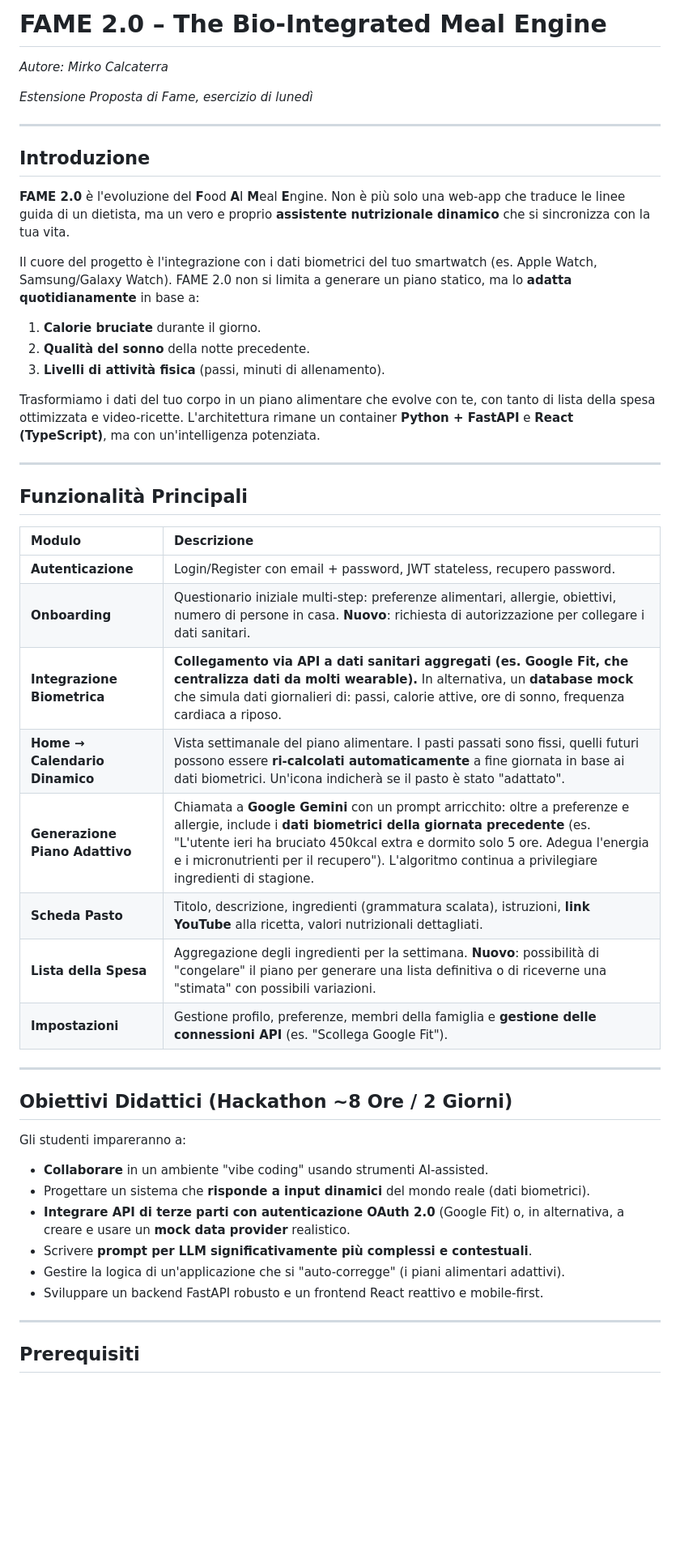
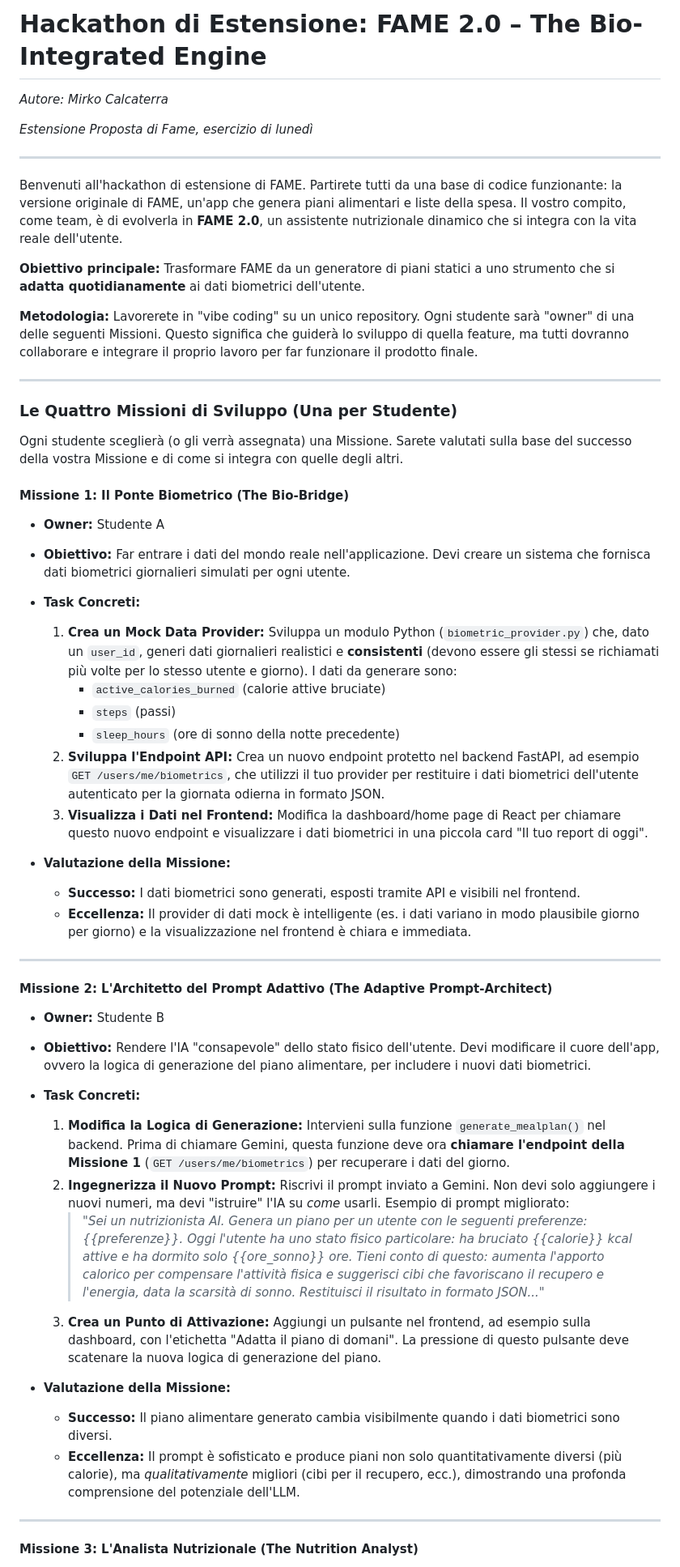
Before and after one commit to Rkomi98/FAME, a Markdown page: Esercizio aggiuntivo/Schema.md, the part around the change printed below. Shown: that part at 81% size. Rendered like a GitHub page; blank space fills up the shorter version.

```diff
--- a/Esercizio aggiuntivo/Schema.md
+++ b/Esercizio aggiuntivo/Schema.md
@@ -1,4 +1,4 @@
-# **FAME 2.0 – The Bio-Integrated Meal Engine**
+# **Hackathon di Estensione: FAME 2.0 – The Bio-Integrated Engine**
 
 *Autore: Mirko Calcaterra*
 
@@ -6,45 +6,53 @@
 
 ---
 
-## Introduzione
+Benvenuti all'hackathon di estensione di FAME. Partirete tutti da una base di codice funzionante: la versione originale di FAME, un'app che genera piani alimentari e liste della spesa. Il vostro compito, come team, è di evolverla in **FAME 2.0**, un assistente nutrizionale dinamico che si integra con la vita reale dell'utente.
 
-**FAME 2.0** è l'evoluzione del **F**ood **A**I **M**eal **E**ngine. Non è più solo una web-app che traduce le linee guida di un dietista, ma un vero e proprio **assistente nutrizionale dinamico** che si sincronizza con la tua vita.
+**Obiettivo principale:** Trasformare FAME da un generatore di piani statici a uno strumento che si **adatta quotidianamente** ai dati biometrici dell'utente.
 
-Il cuore del progetto è l'integrazione con i dati biometrici del tuo smartwatch (es. Apple Watch, Samsung/Galaxy Watch). FAME 2.0 non si limita a generare un piano statico, ma lo **adatta quotidianamente** in base a:
-1.  **Calorie bruciate** durante il giorno.
-2.  **Qualità del sonno** della notte precedente.
-3.  **Livelli di attività fisica** (passi, minuti di allenamento).
-
-Trasformiamo i dati del tuo corpo in un piano alimentare che evolve con te, con tanto di lista della spesa ottimizzata e video-ricette. L'architettura rimane un container **Python + FastAPI** e **React (TypeScript)**, ma con un'intelligenza potenziata.
+**Metodologia:** Lavorerete in "vibe coding" su un unico repository. Ogni studente sarà "owner" di una delle seguenti Missioni. Questo significa che guiderà lo sviluppo di quella feature, ma tutti dovranno collaborare e integrare il proprio lavoro per far funzionare il prodotto finale.
 
 ---
 
-## Funzionalità Principali
+### **Le Quattro Missioni di Sviluppo (Una per Studente)**
 
-| Modulo | Descrizione |
-| :--- | :--- |
-| **Autenticazione** | Login/Register con email + password, JWT stateless, recupero password. |
-| **Onboarding** | Questionario iniziale multi-step: preferenze alimentari, allergie, obiettivi, numero di persone in casa. **Nuovo**: richiesta di autorizzazione per collegare i dati sanitari. |
-| **Integrazione Biometrica** | **Collegamento via API a dati sanitari aggregati (es. Google Fit, che centralizza dati da molti wearable).** In alternativa, un **database mock** che simula dati giornalieri di: passi, calorie attive, ore di sonno, frequenza cardiaca a riposo. |
-| **Home → Calendario Dinamico** | Vista settimanale del piano alimentare. I pasti passati sono fissi, quelli futuri possono essere **ri-calcolati automaticamente** a fine giornata in base ai dati biometrici. Un'icona indicherà se il pasto è stato "adattato". |
-| **Generazione Piano Adattivo** | Chiamata a **Google Gemini** con un prompt arricchito: oltre a preferenze e allergie, include i **dati biometrici della giornata precedente** (es. "L'utente ieri ha bruciato 450kcal extra e dormito solo 5 ore. Adegua l'energia e i micronutrienti per il recupero"). L'algoritmo continua a privilegiare ingredienti di stagione. |
-| **Scheda Pasto** | Titolo, descrizione, ingredienti (grammatura scalata), istruzioni, **link YouTube** alla ricetta, valori nutrizionali dettagliati. |
-| **Lista della Spesa** | Aggregazione degli ingredienti per la settimana. **Nuovo**: possibilità di "congelare" il piano per generare una lista definitiva o di riceverne una "stimata" con possibili variazioni. |
-| **Impostazioni** | Gestione profilo, preferenze, membri della famiglia e **gestione delle connessioni API** (es. "Scollega Google Fit"). |
+Ogni studente sceglierà (o gli verrà assegnata) una Missione. Sarete valutati sulla base del successo della vostra Missione e di come si integra con quelle degli altri.
+
+#### **Missione 1: Il Ponte Biometrico (The Bio-Bridge)**
+
+*   **Owner:** Studente A
+*   **Obiettivo:** Far entrare i dati del mondo reale nell'applicazione. Devi creare un sistema che fornisca dati biometrici giornalieri simulati per ogni utente.
+
+*   **Task Concreti:**
+    1.  **Crea un Mock Data Provider:** Sviluppa un modulo Python (`biometric_provider.py`) che, dato un `user_id`, generi dati giornalieri realistici e **consistenti** (devono essere gli stessi se richiamati più volte per lo stesso utente e giorno). I dati da generare sono:
+        *   `active_calories_burned` (calorie attive bruciate)
+        *   `steps` (passi)
+        *   `sleep_hours` (ore di sonno della notte precedente)
+    2.  **Sviluppa l'Endpoint API:** Crea un nuovo endpoint protetto nel backend FastAPI, ad esempio `GET /users/me/biometrics`, che utilizzi il tuo provider per restituire i dati biometrici dell'utente autenticato per la giornata odierna in formato JSON.
+    3.  **Visualizza i Dati nel Frontend:** Modifica la dashboard/home page di React per chiamare questo nuovo endpoint e visualizzare i dati biometrici in una piccola card "Il tuo report di oggi".
+
+*   **Valutazione della Missione:**
+    *   **Successo:** I dati biometrici sono generati, esposti tramite API e visibili nel frontend.
+    *   **Eccellenza:** Il provider di dati mock è intelligente (es. i dati variano in modo plausibile giorno per giorno) e la visualizzazione nel frontend è chiara e immediata.
 
 ---
 
-## Obiettivi Didattici (Hackathon ~8 Ore / 2 Giorni)
+#### **Missione 2: L'Architetto del Prompt Adattivo (The Adaptive Prompt-Architect)**
 
-Gli studenti impareranno a:
-*   **Collaborare** in un ambiente "vibe coding" usando strumenti AI-assisted.
-*   Progettare un sistema che **risponde a input dinamici** del mondo reale (dati biometrici).
-*   **Integrare API di terze parti con autenticazione OAuth 2.0** (Google Fit) o, in alternativa, a creare e usare un **mock data provider** realistico.
-*   Scrivere **prompt per LLM significativamente più complessi e contestuali**.
-*   Gestire la logica di un'applicazione che si "auto-corregge" (i piani alimentari adattivi).
-*   Sviluppare un backend FastAPI robusto e un frontend React reattivo e mobile-first.
+*   **Owner:** Studente B
+*   **Obiettivo:** Rendere l'IA "consapevole" dello stato fisico dell'utente. Devi modificare il cuore dell'app, ovvero la logica di generazione del piano alimentare, per includere i nuovi dati biometrici.
+
+*   **Task Concreti:**
+    1.  **Modifica la Logica di Generazione:** Intervieni sulla funzione `generate_mealplan()` nel backend. Prima di chiamare Gemini, questa funzione deve ora **chiamare l'endpoint della Missione 1** (`GET /users/me/biometrics`) per recuperare i dati del giorno.
+    2.  **Ingegnerizza il Nuovo Prompt:** Riscrivi il prompt inviato a Gemini. Non devi solo aggiungere i nuovi numeri, ma devi "istruire" l'IA su *come* usarli. Esempio di prompt migliorato:
+        > *"Sei un nutrizionista AI. Genera un piano per un utente con le seguenti preferenze: {{preferenze}}. Oggi l'utente ha uno stato fisico particolare: ha bruciato {{calorie}} kcal attive e ha dormito solo {{ore_sonno}} ore. Tieni conto di questo: aumenta l'apporto calorico per compensare l'attività fisica e suggerisci cibi che favoriscano il recupero e l'energia, data la scarsità di sonno. Restituisci il risultato in formato JSON..."*
+    3.  **Crea un Punto di Attivazione:** Aggiungi un pulsante nel frontend, ad esempio sulla dashboard, con l'etichetta "Adatta il piano di domani". La pressione di questo pulsante deve scatenare la nuova logica di generazione del piano.
+
+*   **Valutazione della Missione:**
+    *   **Successo:** Il piano alimentare generato cambia visibilmente quando i dati biometrici sono diversi.
+    *   **Eccellenza:** Il prompt è sofisticato e produce piani non solo quantitativamente diversi (più calorie), ma *qualitativamente* migliori (cibi per il recupero, ecc.), dimostrando una profonda comprensione del potenziale dell'LLM.
 
 ---
 
-## Prerequisiti
+#### **Missione 3: L'Analista Nutrizionale (The Nutrition Analyst)**
 
```
Also changed, not shown: other parts of Esercizio aggiuntivo/Schema.md (+32 -76 lines).
